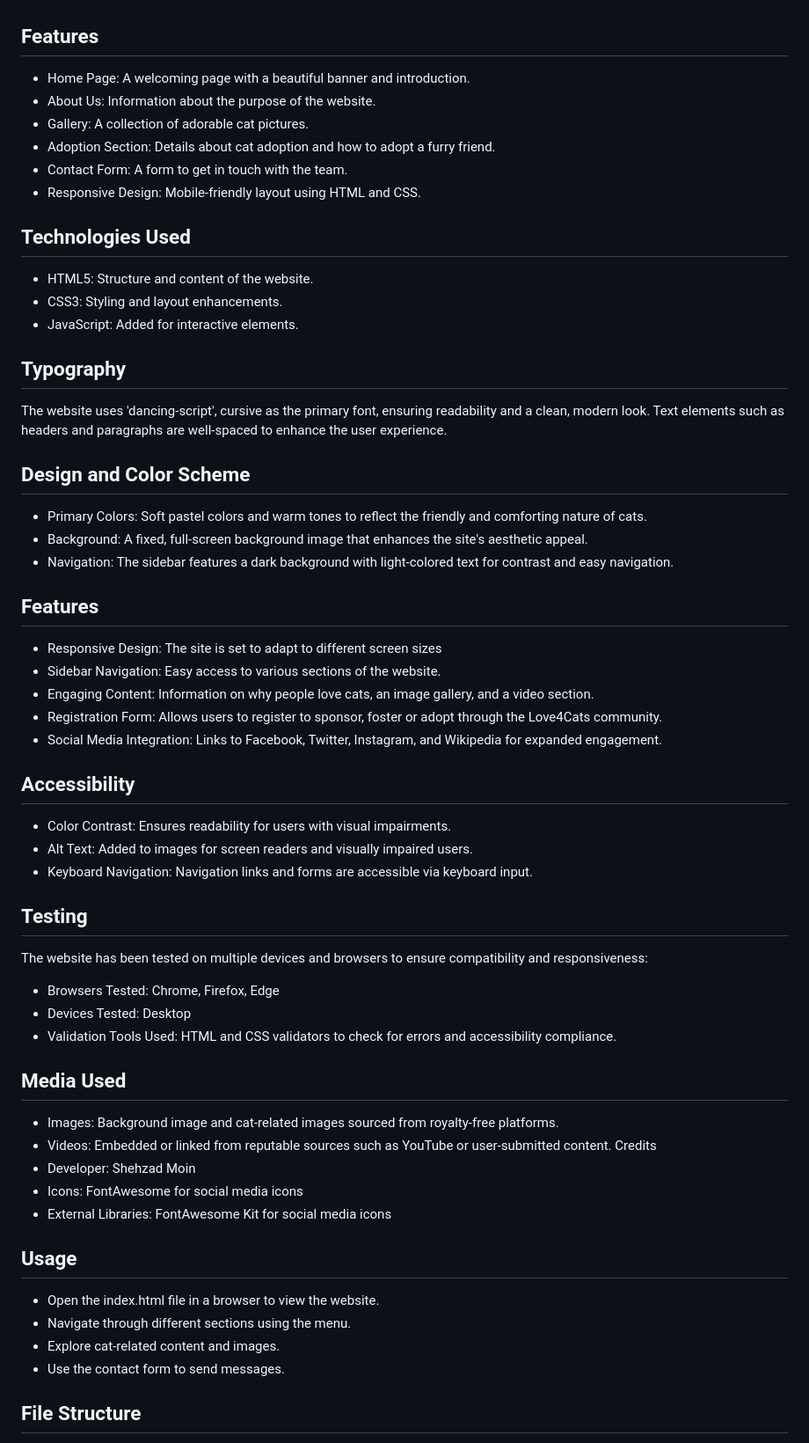
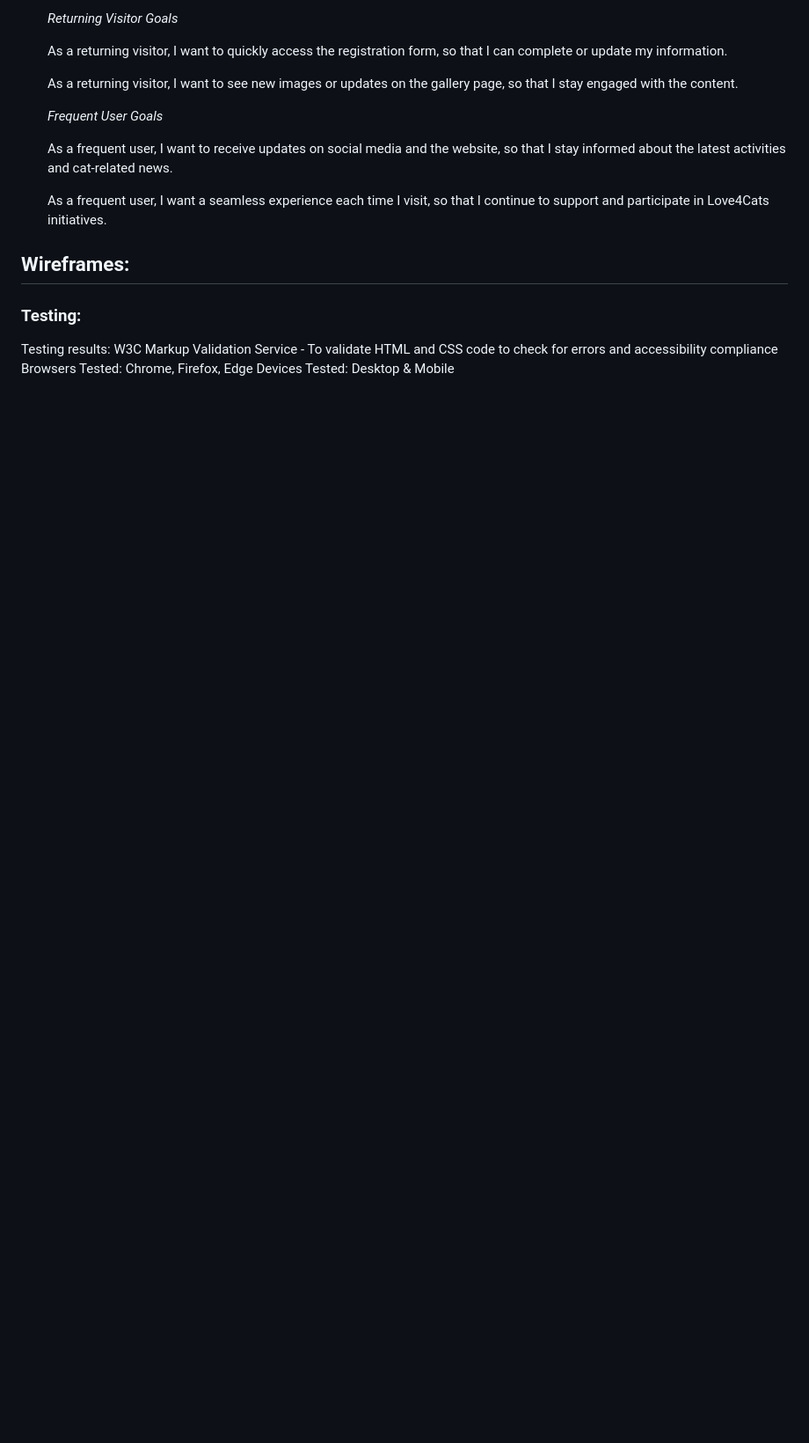
Before and after one commit to Shezmoin/Love4cats, a Markdown page: README.md, the part around one of its changes. Shown at 88% size. Drawn GitHub-style; blank space fills up the shorter version.

```diff
--- a/README.md
+++ b/README.md
@@ -32,86 +95,27 @@ The Love 4 Cats website is designed to provide cat enthusiasts with a platform t
 
 
+  *Returning Visitor Goals*
 
-## Features
+     As a returning visitor, I want to quickly access the registration form, so that I can complete or update my information.
 
-* Home Page: A welcoming page with a beautiful banner and introduction.
-* About Us: Information about the purpose of the website.
-* Gallery: A collection of adorable cat pictures.
-* Adoption Section: Details about cat adoption and how to adopt a furry friend.
-* Contact Form: A form to get in touch with the team.
-* Responsive Design: Mobile-friendly layout using HTML and CSS.
+     As a returning visitor, I want to see new images or updates on the gallery page, so that I stay engaged with the content.
 
 
+  *Frequent User Goals*
 
-## Technologies Used
+    As a frequent user, I want to receive updates on social media and the website, so that I stay informed about the latest activities and cat-related news.
 
-* HTML5: Structure and content of the website.
-* CSS3: Styling and layout enhancements.
-* JavaScript: Added for interactive elements.
+    As a frequent user, I want a seamless experience each time I visit, so that I continue to support and participate in Love4Cats initiatives.
 
 
-
-## Typography
-
-The website uses 'dancing-script', cursive as the primary font, ensuring readability and a clean, modern look. Text elements such as headers and paragraphs are well-spaced to enhance the user experience.
-
-
-
-## Design and Color Scheme
-
-* Primary Colors: Soft pastel colors and warm tones to reflect the friendly and comforting nature of cats.
-* Background: A fixed, full-screen background image that enhances the site's aesthetic appeal.
-* Navigation: The sidebar features a dark background with light-colored text for contrast and easy navigation.
-
-
-
-## Features
-
-* Responsive Design: The site is set to adapt to different screen sizes
-* Sidebar Navigation: Easy access to various sections of the website.
-* Engaging Content: Information on why people love cats, an image gallery, and a video section.
-* Registration Form: Allows users to register to sponsor, foster or adopt through the Love4Cats community.
-* Social Media Integration: Links to Facebook, Twitter, Instagram, and Wikipedia for expanded engagement.
-
-
-
-## Accessibility
-
-* Color Contrast: Ensures readability for users with visual impairments.
-* Alt Text: Added to images for screen readers and visually impaired users.
-* Keyboard Navigation: Navigation links and forms are accessible via keyboard input.
-
-
-
-## Testing
-
-The website has been tested on multiple devices and browsers to ensure compatibility and responsiveness:
-* Browsers Tested: Chrome, Firefox, Edge
-* Devices Tested: Desktop
-* Validation Tools Used: HTML and CSS validators to check for errors and accessibility compliance.
-
-
-
-## Media Used
-
-* Images: Background image and cat-related images sourced from royalty-free platforms.
-* Videos: Embedded or linked from reputable sources such as YouTube or user-submitted content.
-Credits
-* Developer: Shehzad Moin
-* Icons: FontAwesome for social media icons
-* External Libraries: FontAwesome Kit for social media icons
-
-
-
-## Usage
-
-* Open the index.html file in a browser to view the website.
-* Navigate through different sections using the menu.
-* Explore cat-related content and images.
-* Use the contact form to send messages.
+## Wireframes:
+### Testing:
+Testing results:
+W3C Markup Validation Service - To validate HTML and CSS code to check for errors and accessibility compliance
+Browsers Tested: Chrome, Firefox, Edge
+Devices Tested: Desktop & Mobile
 
 
 
 
-## File Structure
 
```
Also changed, not shown: other parts of README.md (+169 -42 lines).
